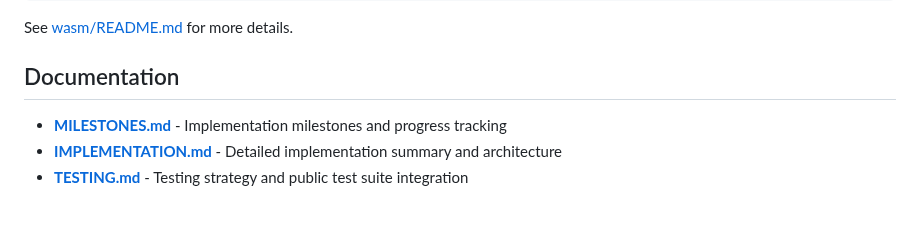
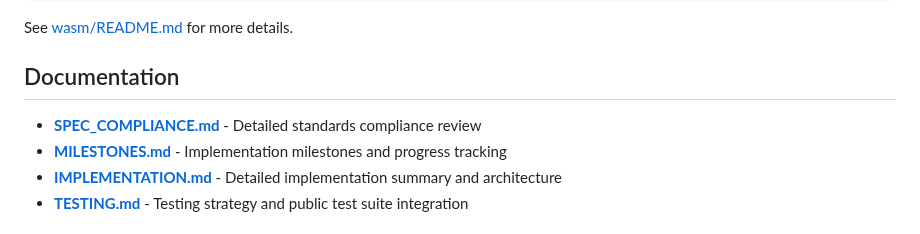
Before and after one commit to lukehoban/browser, a Markdown page: README.md, the part around the change. Drawn GitHub-style.

```diff
--- a/README.md
+++ b/README.md
@@ -115,6 +115,7 @@ See [wasm/README.md](wasm/README.md) for more details.
 
 ## Documentation
 
+- **[SPEC_COMPLIANCE.md](SPEC_COMPLIANCE.md)** - Detailed standards compliance review
 - **[MILESTONES.md](MILESTONES.md)** - Implementation milestones and progress tracking
 - **[IMPLEMENTATION.md](IMPLEMENTATION.md)** - Detailed implementation summary and architecture
 - **[TESTING.md](TESTING.md)** - Testing strategy and public test suite integration
```
Also changed, not shown: MILESTONES.md (+11 -0 lines), SPEC_COMPLIANCE.md (added, +309 -0 lines).
